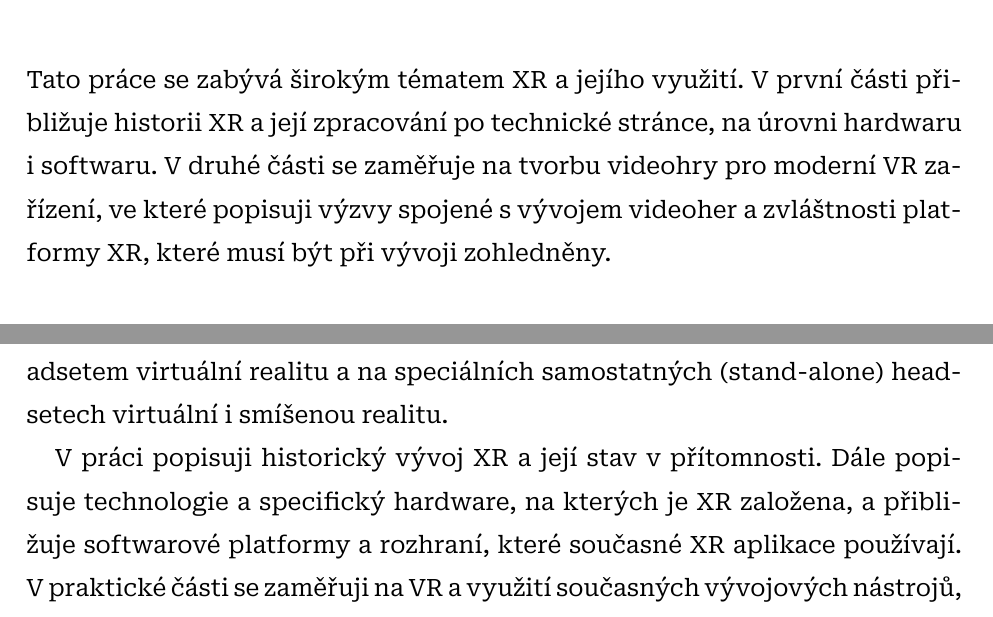
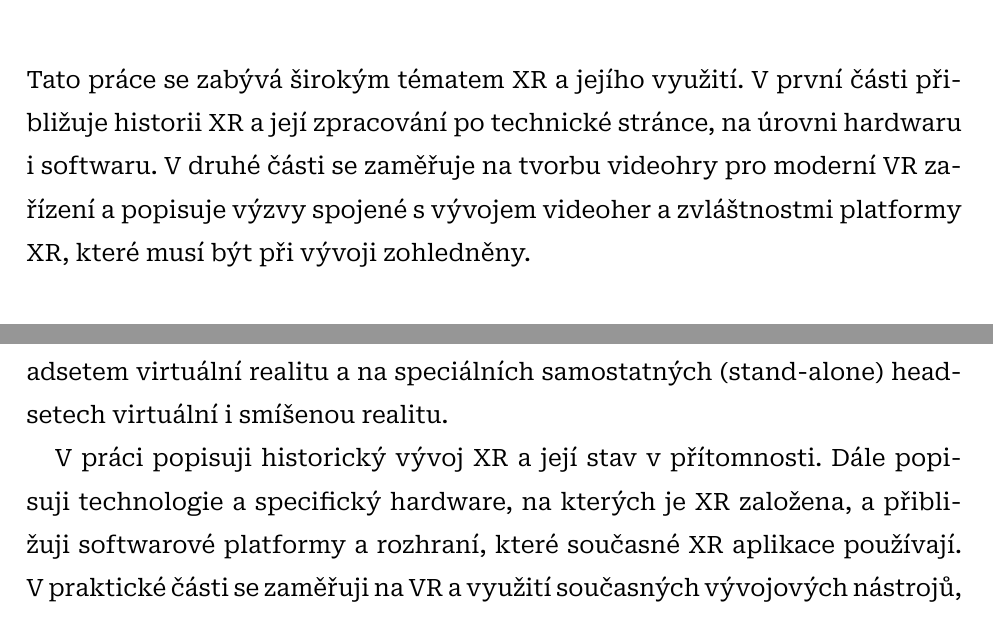
Before and after one commit to sykdan/puzzle_prism, a LaTeX thesis (SykdanMaturitniPrace.tex, which reads doc/0_Uvod.tex): two parts of pages 3 and 7 of 43, joined at a grey line, cut so that both start at the same text. Compiled offline with XeLaTeX.

Commit message:
gramatika v uvodu a abstraktu

```diff
--- a/SykdanMaturitniPrace.tex
+++ b/SykdanMaturitniPrace.tex
@@ -20,7 +20,7 @@
 }
 \abstrakt
 { % Abstrakt
-	Tato práce se zabývá širokým tématem \gls{xr} a jejího využití. V~první části přibližuje historii \gls{xr} a její zpracování po technické stránce, na úrovni hardwaru i softwaru. V~druhé části se zaměřuje na tvorbu videohry pro moderní \gls{vr} zařízení, ve které popisuji výzvy spojené s~vývojem videoher a zvláštnosti platformy \gls{xr}, které musí být při vývoji zohledněny.
+	Tato práce se zabývá širokým tématem \gls{xr} a jejího využití. V~první části přibližuje historii \gls{xr} a její zpracování po technické stránce, na úrovni hardwaru i softwaru. V~druhé části se zaměřuje na tvorbu videohry pro moderní \gls{vr} zařízení a popisuje výzvy spojené s~vývojem videoher a zvláštnostmi platformy \gls{xr}, které musí být při vývoji zohledněny.
 }
 { % Klíčová slova
 	\textit{Headset (HMD), Rozšířená realita, Virtuální realita, Augmentovaná realita, Smíšená realita, sledování pohybu (motion tracking), herní engine}
--- a/doc/0_Uvod.tex
+++ b/doc/0_Uvod.tex
@@ -6,4 +6,4 @@ Pojmem \gls{xr} (eXtended Reality; rozšířená realita) rozumíme libovolnou t
 
 Nějakou formu \gls{xr} můžeme využívat na skoro každém moderním zařízení. Na mobilních zařízení augmentovanou realitu, na počítači s~připojeným headsetem virtuální realitu a na speciálních samostatných (stand-alone) headsetech virtuální i smíšenou realitu.
 
-V~práci popisuji historický vývoj \gls{xr} a její stav v~přítomnosti. Dále popisuje technologie a specifický hardware, na kterých je \gls{xr} založena, a přibližuje softwarové platformy a rozhraní, které současné XR aplikace používají. V~praktické části se zaměřuji na \gls{vr} a využití současných vývojových nástrojů, s~cílem vytvořit jednoduchou a uživatelsky přístupnou hru pro virtuální realitu.
+V~práci popisuji historický vývoj \gls{xr} a její stav v~přítomnosti. Dále popisuji technologie a specifický hardware, na kterých je \gls{xr} založena, a přibližuji softwarové platformy a rozhraní, které současné XR aplikace používají. V~praktické části se zaměřuji na \gls{vr} a využití současných vývojových nástrojů, s~cílem vytvořit jednoduchou a uživatelsky přístupnou hru pro virtuální realitu.
```
